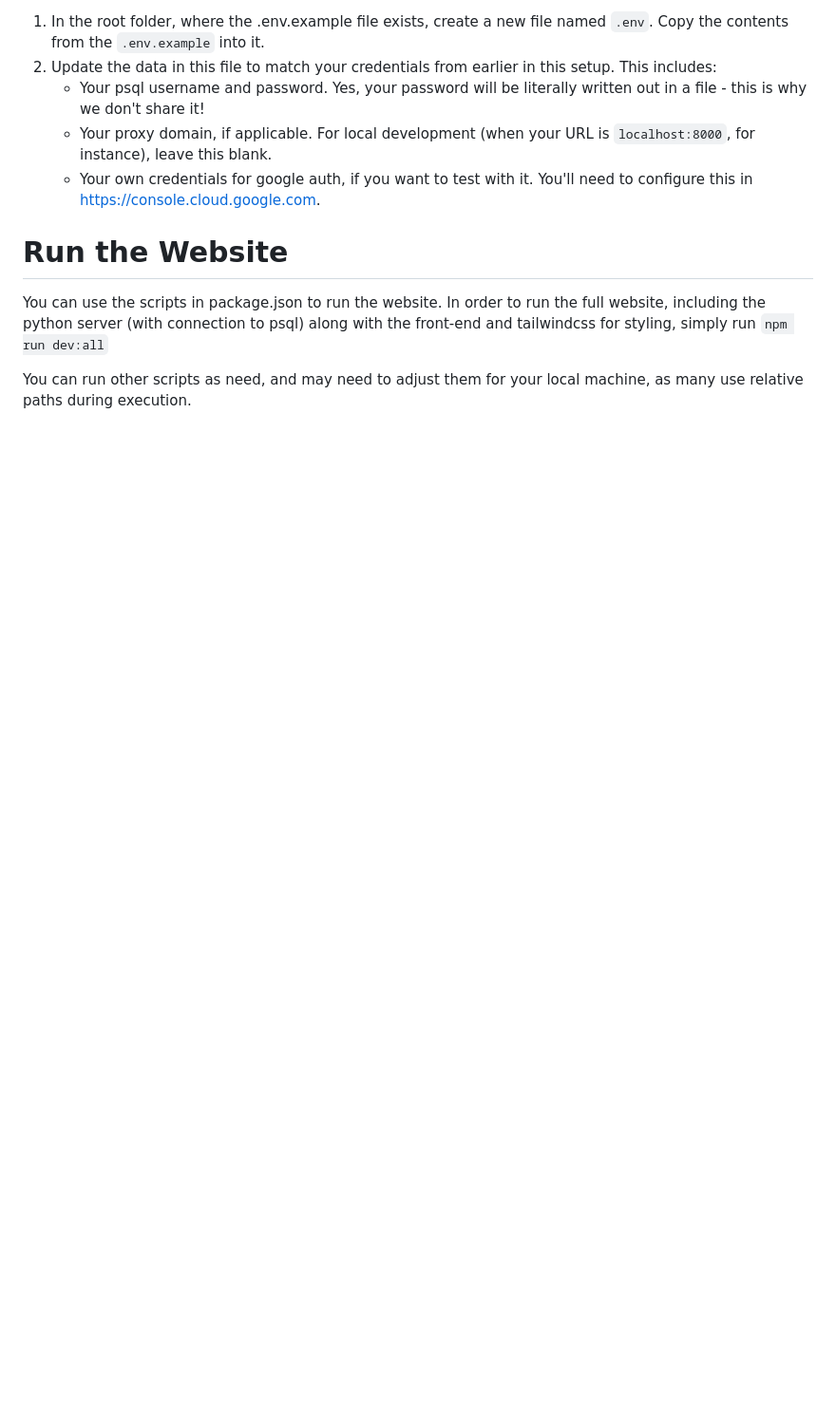
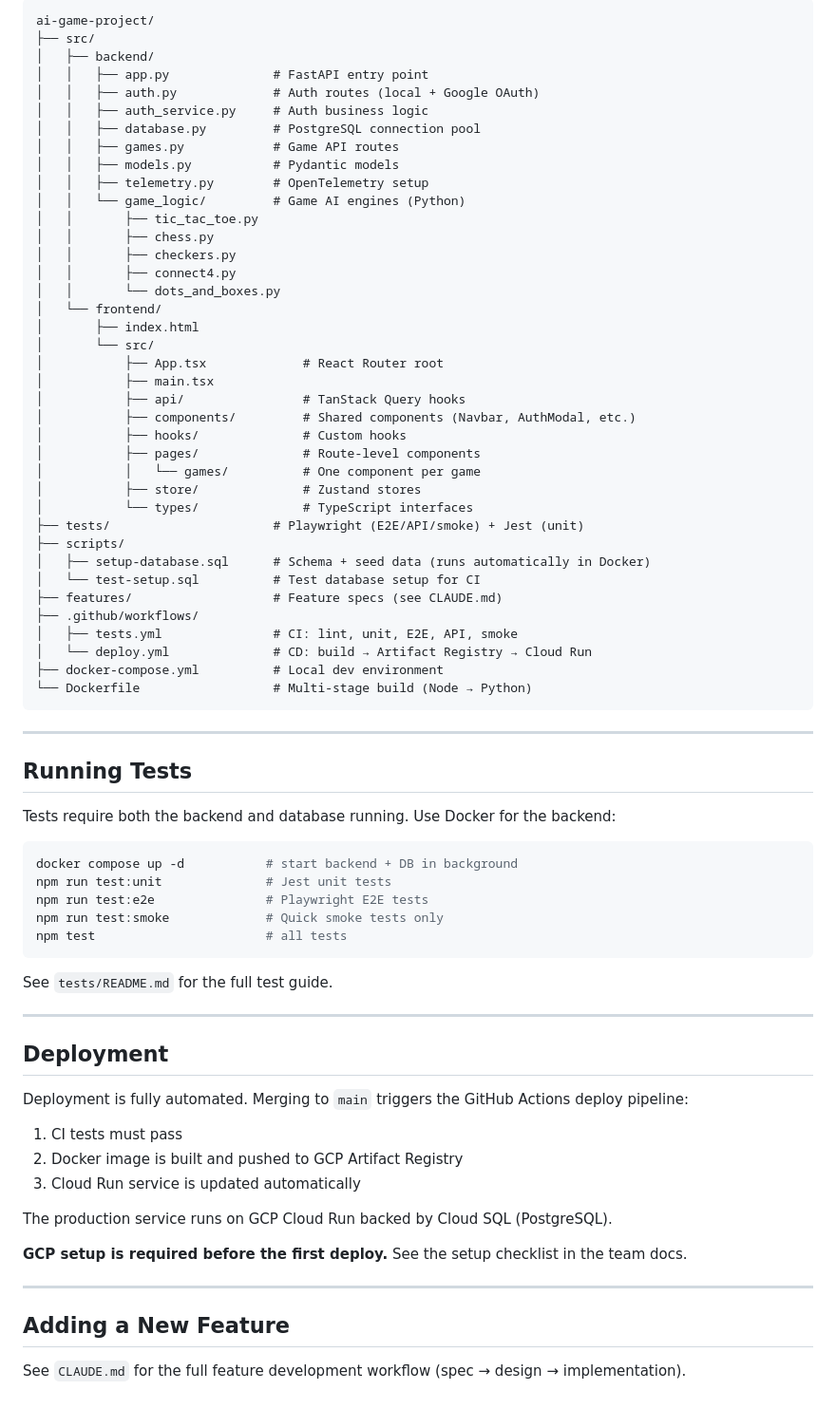
Before and after one commit to LemonHound/ai-game-project, a Markdown page: README.md, the part around one of its changes. Shown at 95% size. Drawn GitHub-style; blank space fills up the shorter version.

````diff
--- a/README.md
+++ b/README.md
@@ -82,13 +85,77 @@ In order to keep any private information secure, we store all private informatio
 
-1. In the root folder, where the .env.example file exists, create a new file named `.env`. Copy the contents from the `.env.example` into it.
-2. Update the data in this file to match your credentials from earlier in this setup. This includes:
-   * Your psql username and password. Yes, your password will be literally written out in a file - this is why we don't share it!
-   * Your proxy domain, if applicable. For local development (when your URL is `localhost:8000`, for instance), leave this blank.
-   * Your own credentials for google auth, if you want to test with it. You'll need to configure this in https://console.cloud.google.com.
+```
+ai-game-project/
+├── src/
+│   ├── backend/
+│   │   ├── app.py              # FastAPI entry point
+│   │   ├── auth.py             # Auth routes (local + Google OAuth)
+│   │   ├── auth_service.py     # Auth business logic
+│   │   ├── database.py         # PostgreSQL connection pool
+│   │   ├── games.py            # Game API routes
+│   │   ├── models.py           # Pydantic models
+│   │   ├── telemetry.py        # OpenTelemetry setup
+│   │   └── game_logic/         # Game AI engines (Python)
+│   │       ├── tic_tac_toe.py
+│   │       ├── chess.py
+│   │       ├── checkers.py
+│   │       ├── connect4.py
+│   │       └── dots_and_boxes.py
+│   └── frontend/
+│       ├── index.html
+│       └── src/
+│           ├── App.tsx             # React Router root
+│           ├── main.tsx
+│           ├── api/                # TanStack Query hooks
+│           ├── components/         # Shared components (Navbar, AuthModal, etc.)
+│           ├── hooks/              # Custom hooks
+│           ├── pages/              # Route-level components
+│           │   └── games/          # One component per game
+│           ├── store/              # Zustand stores
+│           └── types/              # TypeScript interfaces
+├── tests/                      # Playwright (E2E/API/smoke) + Jest (unit)
+├── scripts/
+│   ├── setup-database.sql      # Schema + seed data (runs automatically in Docker)
+│   └── test-setup.sql          # Test database setup for CI
+├── features/                   # Feature specs (see CLAUDE.md)
+├── .github/workflows/
+│   ├── tests.yml               # CI: lint, unit, E2E, API, smoke
+│   └── deploy.yml              # CD: build → Artifact Registry → Cloud Run
+├── docker-compose.yml          # Local dev environment
+└── Dockerfile                  # Multi-stage build (Node → Python)
+```
 
-# Run the Website
+---
 
-You can use the scripts in package.json to run the website. In order to run the full website, including the python server (with connection to psql) along with the front-end and tailwindcss for styling, simply run
-`npm run dev:all`
+## Running Tests
 
-You can run other scripts as need, and may need to adjust them for your local machine, as many use relative paths during execution.
+Tests require both the backend and database running. Use Docker for the backend:
+
+```bash
+docker compose up -d           # start backend + DB in background
+npm run test:unit              # Jest unit tests
+npm run test:e2e               # Playwright E2E tests
+npm run test:smoke             # Quick smoke tests only
+npm test                       # all tests
+```
+
+See `tests/README.md` for the full test guide.
+
+---
+
+## Deployment
+
+Deployment is fully automated. Merging to `main` triggers the GitHub Actions deploy pipeline:
+
+1. CI tests must pass
+2. Docker image is built and pushed to GCP Artifact Registry
+3. Cloud Run service is updated automatically
+
+The production service runs on GCP Cloud Run backed by Cloud SQL (PostgreSQL).
+
+**GCP setup is required before the first deploy.** See the setup checklist in the team docs.
+
+---
+
+## Adding a New Feature
+
+See `CLAUDE.md` for the full feature development workflow (spec → design → implementation).
````
Also changed, not shown: other parts of README.md (+58 -55 lines), CLAUDE.md (added, +66 -0 lines), 1 other file.
